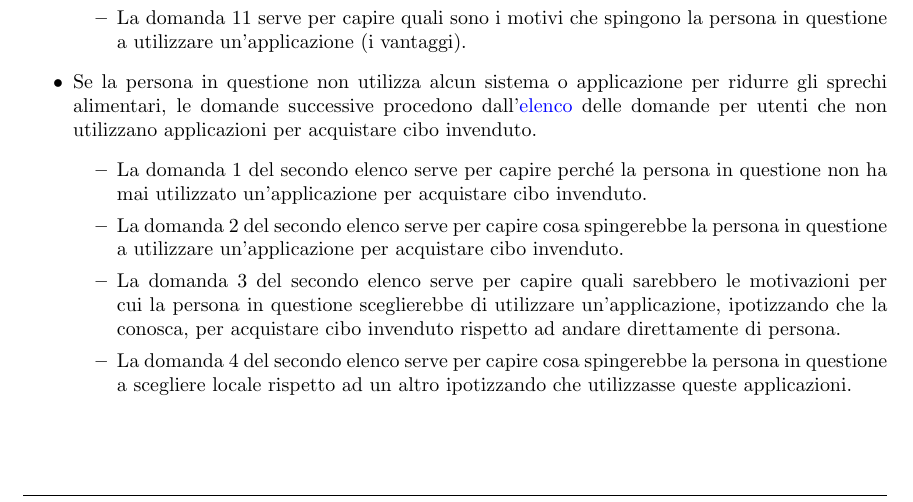
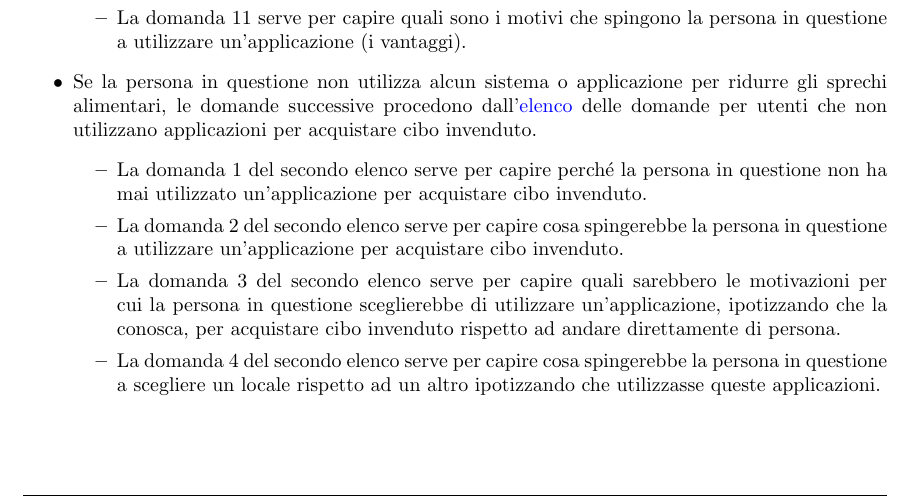
Before and after one commit to Dando99/IUM, a LaTeX document (Interviste.tex): part of page 3 of 5, cut so that both start at the same text. Compiled offline with pdfLaTeX.

Commit message:
grammatica

```diff
--- a/Interviste.tex
+++ b/Interviste.tex
@@ -82,7 +82,7 @@ In particolare sono state fatte domande riguardo la frequenza con cui si butta c
         \item La domanda 1 del secondo elenco serve per capire perché la persona in questione non ha mai utilizzato un'applicazione per acquistare cibo invenduto.
         \item La domanda 2 del secondo elenco serve per capire cosa spingerebbe la persona in questione a utilizzare un'applicazione per acquistare cibo invenduto.
         \item La domanda 3 del secondo elenco serve per capire quali sarebbero le motivazioni per cui la persona in questione sceglierebbe di utilizzare un'applicazione, ipotizzando che la conosca, per acquistare cibo invenduto rispetto ad andare direttamente di persona.
-        \item La domanda 4 del secondo elenco serve per capire cosa spingerebbe la persona in questione a scegliere locale rispetto ad un altro ipotizzando che utilizzasse queste applicazioni.
+        \item La domanda 4 del secondo elenco serve per capire cosa spingerebbe la persona in questione a scegliere un locale rispetto ad un altro ipotizzando che utilizzasse queste applicazioni.
     \end{itemize}
 \end{itemize}
 
```
Also changed, not shown: Interviste.pdf.
